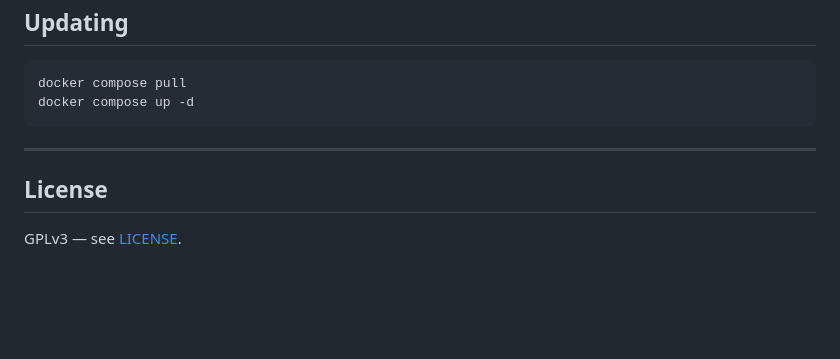
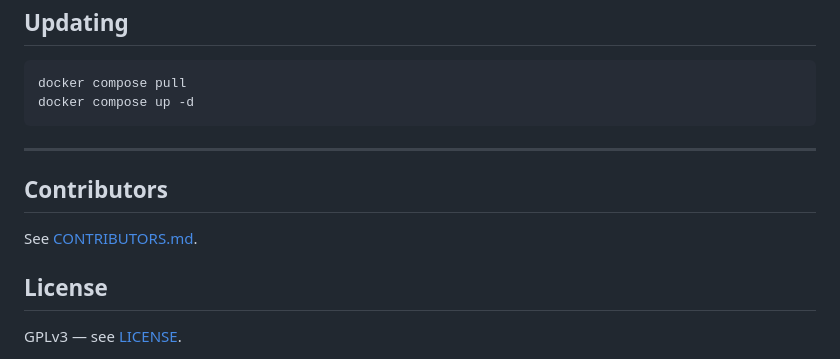
Before and after one commit to nf9k/freqy, a Markdown page: README.md, the part around the change. Drawn GitHub-style; blank space fills up the shorter version.

Commit message:
Add CONTRIBUTORS.md; credit K9MMQ for status tooltip suggestion
Co-Authored-By: Claude Sonnet 4.6 <noreply@anthropic.com>

```diff
--- a/README.md
+++ b/README.md
@@ -155,6 +155,10 @@ docker compose up -d
 
 ---
 
+## Contributors
+
+See [CONTRIBUTORS.md](CONTRIBUTORS.md).
+
 ## License
 
 GPLv3 — see [LICENSE](LICENSE).
```
Also changed, not shown: CONTRIBUTORS.md (added, +15 -0 lines).
